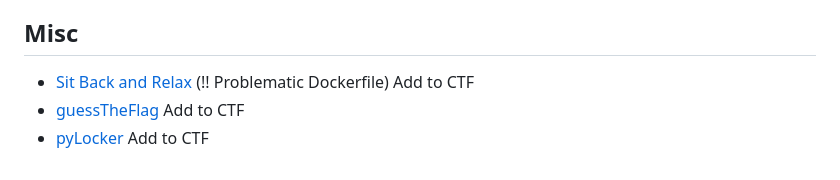
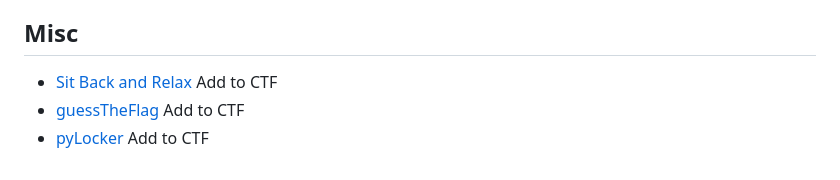
Before and after one commit to Wowiee3/SunwayCTF-challs, a Markdown page: README.md, the part around the change. Rendered like a GitHub page.

```diff
--- a/README.md
+++ b/README.md
@@ -43,6 +43,6 @@
 - [HR Department (1-4)](https://github.com/Wowiee3/SunwayCTF-challs/tree/main/hr-department) (!! Auto reply not working.)
 
 ## Misc
-- [Sit Back and Relax](/misc_sit-back-and-relax) (!! Problematic Dockerfile) Add to CTF
+- [Sit Back and Relax](/misc_sit-back-and-relax) Add to CTF
 - [guessTheFlag](/misc_guesstheflag) Add to CTF
 - [pyLocker](/misc_pylocker) Add to CTF
```
Also changed, not shown: misc_sit-back-and-relax/README.md (added, +50 -0 lines), misc_sit-back-and-relax/docs/screenshot.png (added), misc_sit-back-and-relax/docs/wiki.png (added), 4 other files.
